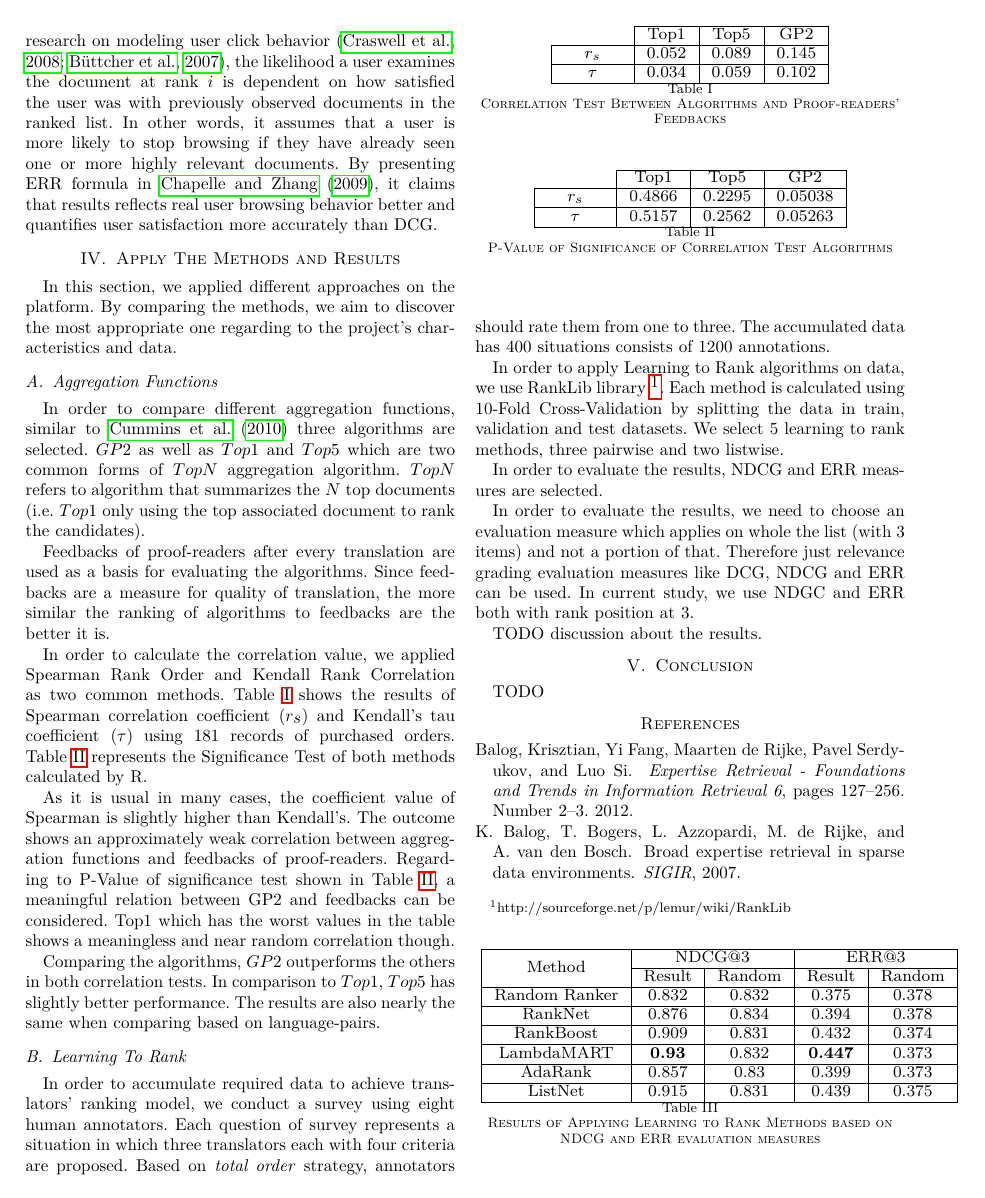
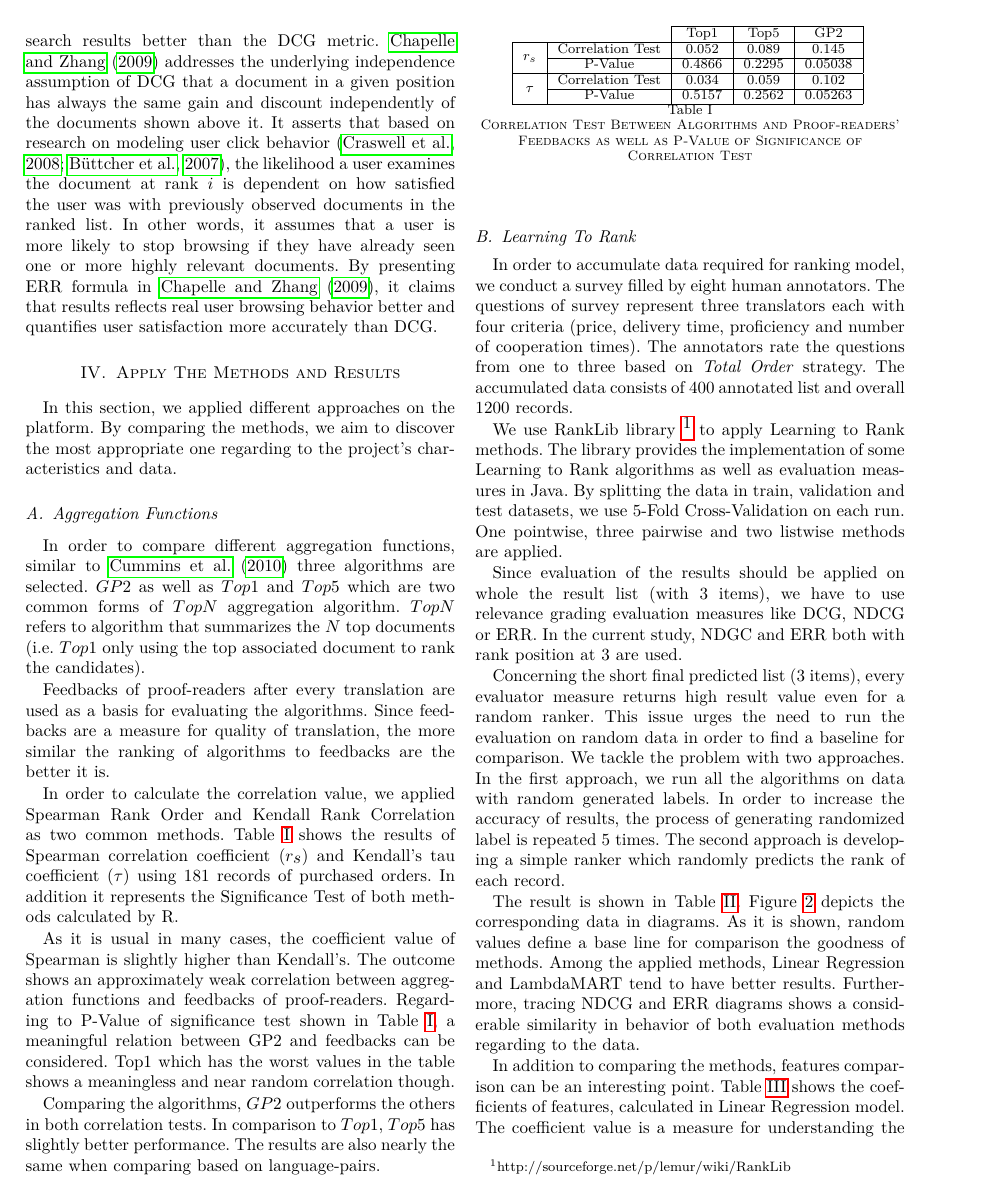
Before and after one commit to czxrrr/expert-retrieval-translators, a LaTeX paper (docs/seminar/paper.tex, which reads docs/seminar/evaluation.tex): page 4 of 5 before the commit and page 4 of 6 after it. Compiled offline with pdfLaTeX.

Commit message:
revising

```diff
--- a/docs/seminar/evaluation.tex
+++ b/docs/seminar/evaluation.tex
@@ -7,31 +7,39 @@ In order to compare different aggregation functions, similar to \citet{agg-gp2}
 
 Feedbacks of proof-readers after every translation are used as a basis for evaluating the algorithms. Since feedbacks are a measure for quality of translation, the more similar the ranking of algorithms to feedbacks are the better it is.
 
-In order to calculate the correlation value, we applied Spearman Rank Order and Kendall Rank Correlation as two common methods. Table \ref{table:correlation} shows the results of Spearman correlation coefficient ($r_s$) and Kendall's tau coefficient ($\tau$) using $181$ records of purchased orders. Table \ref{table:signtest} represents the Significance Test of both methods calculated by R.
+In order to calculate the correlation value, we applied Spearman Rank Order and Kendall Rank Correlation as two common methods. Table \ref{table:correlation} shows the results of Spearman correlation coefficient ($r_s$) and Kendall's tau coefficient ($\tau$) using $181$ records of purchased orders. In addition it represents the Significance Test of both methods calculated by R.
 
-As it is usual in many cases, the coefficient value of Spearman is slightly higher than Kendall's. The outcome shows an approximately weak correlation between aggregation functions and feedbacks of proof-readers. Regarding to P-Value of significance test shown in Table \ref{table:signtest}, a meaningful relation between GP2 and feedbacks can be considered. Top1 which has the worst values in the table shows a meaningless and near random correlation though.
+As it is usual in many cases, the coefficient value of Spearman is slightly higher than Kendall's. The outcome shows an approximately weak correlation between aggregation functions and feedbacks of proof-readers. Regarding to P-Value of significance test shown in Table \ref{table:correlation}, a meaningful relation between GP2 and feedbacks can be considered. Top1 which has the worst values in the table shows a meaningless and near random correlation though.
 
 Comparing the algorithms, $GP2$ outperforms the others in both correlation tests. In comparison to $Top1$, $Top5$ has slightly better performance. The results are also nearly the same when comparing based on language-pairs.
 
 \begin{table}
-\begin{center}
-\scalebox{1.2}{
-\begin{tabular}{p{1cm}|c|c|c|}
-\cline{2-4} & Top1 & Top5 & GP2  \\
-\hline \multicolumn{1}{ |c| }{$r_s$} & 0.052 & 0.089 & 0.145\\
-\hline \multicolumn{1}{ |c| }{$\tau$} & 0.034 & 0.059 & 0.102\\
+\begin{center}{
+\begin{tabular}{c c|c|c|c|}
+\cline{3-5} & & Top1 & Top5 & GP2  \\
+\hline \multicolumn{1}{ |c| }{\multirow{2}{*}{$r_s$}} & Correlation Test & 0.052 & 0.089 & 0.145\\
+\cline{2-5} \multicolumn{1}{ |c| }{} & P-Value & 0.4866 & 0.2295 & 0.05038\\
+\hline \multicolumn{1}{ |c| }{\multirow{2}{*}{$\tau$}} & Correlation Test & 0.034 & 0.059 & 0.102\\
+\cline{2-5} \multicolumn{1}{ |c| }{} & P-Value & 0.5157 & 0.2562 & 0.05263\\
 \hline
 \end{tabular}
 }
-\caption{Correlation Test Between Algorithms and Proof-readers' Feedbacks}
+\caption{Correlation Test Between Algorithms and Proof-readers' Feedbacks as well as P-Value of Significance of Correlation Test}
 \label{table:correlation}
 \end{center}
 \end{table}
 
+\subsection{Learning To Rank}
+In order to accumulate data required for ranking model, we conduct a survey filled by eight human annotators. The questions of survey represent three translators each with four criteria (price, delivery time, proficiency and number of cooperation times). The annotators rate the questions from one to three based on \textit{Total Order} strategy. The accumulated data consists of $400$ annotated list and overall $1200$ records.
+
+We use RankLib library \footnote{http://sourceforge.net/p/lemur/wiki/RankLib} to apply Learning to Rank methods. The library provides the  implementation of some Learning to Rank algorithms as well as evaluation measures in Java. By splitting the data in train, validation and test datasets, we use 5-Fold Cross-Validation on each run. One pointwise, three pairwise and two listwise methods are applied.
+
+Since evaluation of the results should be applied on whole the result list (with $3$ items), we have to use relevance grading evaluation measures like DCG, NDCG or ERR. In the current study, NDGC and ERR both with rank position at $3$ are used.
+
+Concerning the short final predicted list ($3$ items), every evaluator measure returns high result value even for a random ranker. This issue urges the need to run the evaluation on random data in order to find a baseline for comparison. We tackle the problem with two approaches. In the first approach, we run all the algorithms on data with random generated labels. In order to increase the accuracy of results, the process of generating randomized label is repeated $5$ times. The second approach is developing a simple ranker which randomly predicts the rank of each record.
+
+The result is shown in Table \ref{table:l2rresult}.  Figure \ref{fig:l2rdiagram} depicts the corresponding data in diagrams. As it is shown, random values define a base line for comparison the goodness of methods. Among the applied methods, Linear Regression and LambdaMART tend to have better results. Furthermore, tracing NDCG and ERR diagrams shows a considerable similarity in behavior of both evaluation methods regarding to the data.
+
+In addition to comparing the methods, features comparison can be an interesting point. Table \ref{table:l2rcoefficient} shows the coefficients of features, calculated in Linear Regression model. The coefficient value is a measure for understanding the importance of each feature in comparison to the others. As it is shown, price and delivery time seem to be the most effective features while the number of cooperation times has the lowest importance.
+
 \begin{table}
-\begin{center}
-\scalebox{1.2}{
-\begin{tabular}{p{1cm}|c|c|c|}
-\cline{2-4} & Top1 & Top5 & GP2  \\
-\hline \multicolumn{1}{ |c| }{$r_s$} & 0.4866 & 0.2295 & 0.05038\\
-\hline \multicolumn{1}{ |c| }{$\tau$} & 0.5157 & 0.2562 & 0.05263\\
@@ -38,38 +57,7 @@ Comparing the algorithms, $GP2$ outperforms the others in both correlation tests
 \hline
 \end{tabular}
 }
-\caption{P-Value of Significance of Correlation Test Algorithms}
-\label{table:signtest}
-\end{center}
-\end{table}
-
-\subsection{Learning To Rank}
-In order to accumulate required data to achieve translators' ranking model, we conduct a survey using eight human annotators. Each question of survey represents a situation in which three translators each with four criteria are proposed. Based on \textit{total order} strategy, annotators should rate them from one to three. The accumulated data has $400$ situations consists of $1200$ annotations.
-
-In order to apply Learning to Rank algorithms on data, we use RankLib library \footnote{http://sourceforge.net/p/lemur/wiki/RankLib}. Each method is calculated using 10-Fold Cross-Validation by splitting the data in train, validation and test datasets. We select $5$ learning to rank methods, three pairwise and two listwise.
-
-In order to evaluate the results, NDCG and ERR measures are selected.
-
-In order to evaluate the results, we need to choose an evaluation measure which applies on whole the list (with $3$ items) and not a portion of that. Therefore just relevance grading evaluation measures like DCG, NDCG and ERR can be used. In current study, we use NDGC and ERR both with rank position at $3$.
-
-TODO discussion about the results.
-
-\begin{table}
-\begin{center}
-\scalebox{1.2}{
-\begin{tabular}{|c|c|c|c|c|}
-\hline \multirow{2}{*}{Method} & \multicolumn{2}{ c| }{NDCG@3} & \multicolumn{2}{ c| }{ERR@3}  \\
-\cline{2-5} & Result & Random & Result & Random \\
-\hline Random Ranker & 0.832 & 0.832 & 0.375 & 0.378 \\
-\hline RankNet & 0.876 & 0.834 & 0.394 & 0.378 \\
-\hline RankBoost & 0.909 & 0.831 & 0.432 & 0.374 \\
-\hline LambdaMART & \textbf{0.93} & 0.832 & \textbf{0.447} & 0.373 \\
-\hline AdaRank & 0.857 & 0.83 & 0.399 & 0.373 \\
-\hline ListNet & 0.915 & 0.831 & 0.439 & 0.375 \\
-\hline
-\end{tabular}
-}
-\caption{Results of Applying Learning to Rank Methods based on NDCG and ERR evaluation measures}
+\caption{Results of applying Learning to Rank methods based on NDCG and ERR evaluation measures}
 \label{table:l2rresult}
 \end{center}
 \end{table}
```
Also changed, not shown: docs/seminar/casestudy.tex (+3 -3 lines), docs/seminar/methods.tex (+13 -14 lines), docs/seminar/figures/dataflow.jpg, docs/seminar/figures/l2rdiagram.png, docs/seminar/evaluation.tex (27 more changed lines), 1 other file.
